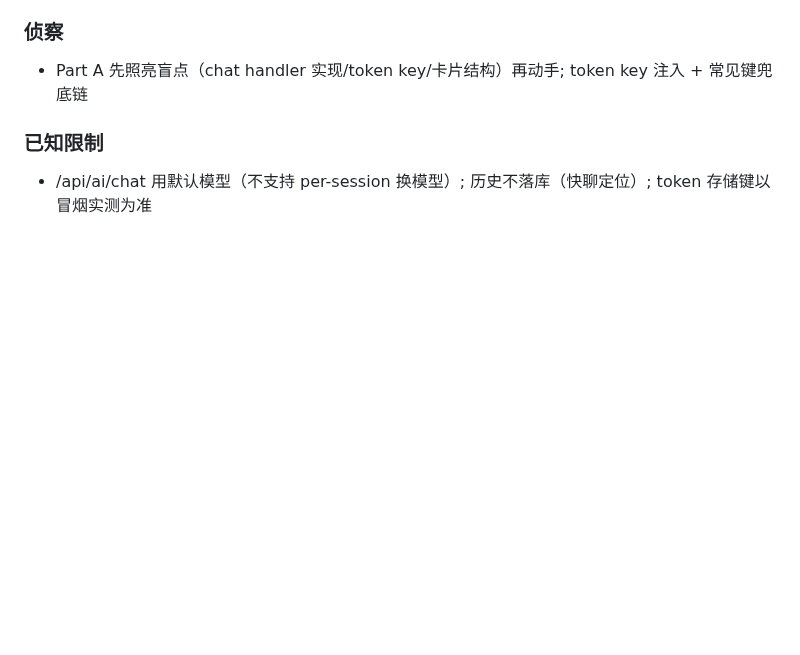
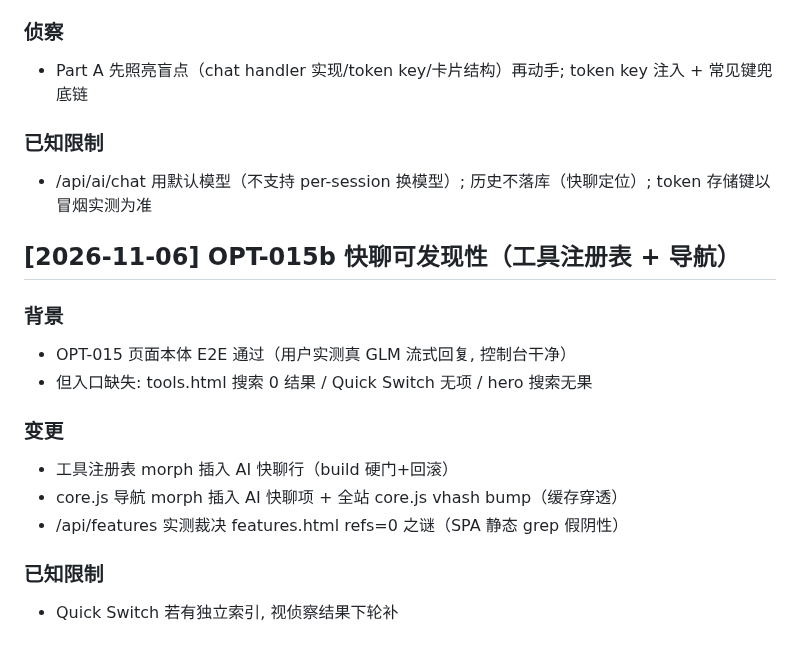
Before and after one commit to donglingjiu/nebula-tools, a Markdown page: OPTIMIZATION_LOG.md, the part around the change. Rendered like a GitHub page; blank space fills up the shorter version.

Commit message:
feat(web): quickchat discoverability — tools registry row + core.js nav + vhash bump (OPT-015b)

```diff
--- a/OPTIMIZATION_LOG.md
+++ b/OPTIMIZATION_LOG.md
@@ -357,3 +357,15 @@
 - Part A 先照亮盲点（chat handler 实现/token key/卡片结构）再动手; token key 注入 + 常见键兜底链
 ### 已知限制
 - /api/ai/chat 用默认模型（不支持 per-session 换模型）; 历史不落库（快聊定位）; token 存储键以冒烟实测为准
+
+## [2026-11-06] OPT-015b 快聊可发现性（工具注册表 + 导航）
+
+### 背景
+- OPT-015 页面本体 E2E 通过（用户实测真 GLM 流式回复, 控制台干净）
+- 但入口缺失: tools.html 搜索 0 结果 / Quick Switch 无项 / hero 搜索无果
+### 变更
+- 工具注册表 morph 插入 AI 快聊行（build 硬门+回滚）
+- core.js 导航 morph 插入 AI 快聊项 + 全站 core.js vhash bump（缓存穿透）
+- /api/features 实测裁决 features.html refs=0 之谜（SPA 静态 grep 假阴性）
+### 已知限制
+- Quick Switch 若有独立索引, 视侦察结果下轮补
```
